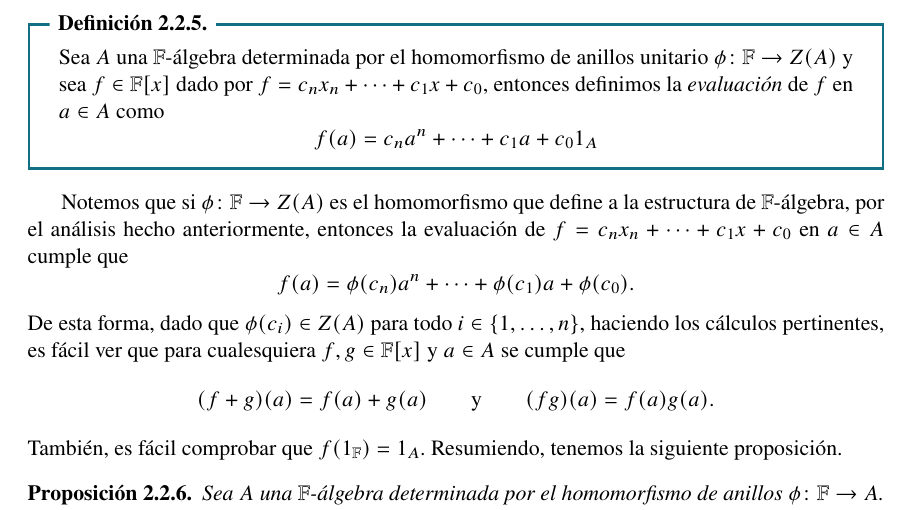
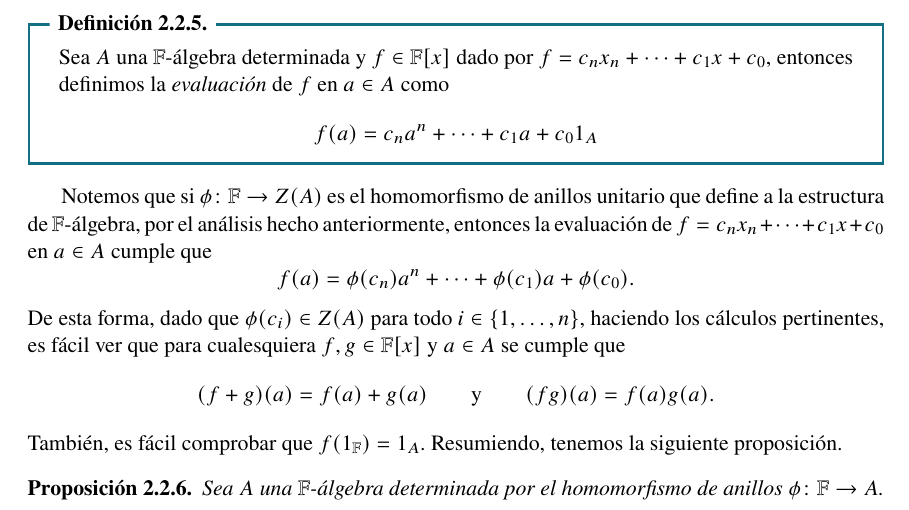
Before and after one commit to CarlosCuxim/Notas-ALII, a LaTeX document (main.tex, which reads capitulos/capitulo2/seccion2-2.tex): part of page 37 of 37, cut so that both start at the same text. Compiled offline with pdfLaTeX.

Commit message:
Agregado correciones menores

```diff
--- a/capitulos/capitulo2/seccion2-2.tex
+++ b/capitulos/capitulo2/seccion2-2.tex
@@ -87,13 +87,13 @@ Para facilitar la lectura, en lo que resta del capítulo y si no existe peligro
 Ahora, recordemos que un polinomio no es una función como tal, pero existe una función asociada a partir de éste. Esto es lo que conocemos como evaluar el polinomio, y esta propiedad no es única del campo del polinomio, sino que se puede definir para cualquier $\F$-álgebra.
 
 \begin{defi}
-  Sea $A$ una $\F$-álgebra determinada por el homomorfismo de anillos unitario $\phi\colon \F\to Z(A)$ y sea $f \in \F[x]$ dado por $f = c_n x_n + \cdots+ c_1x + c_0$, entonces definimos la \emph{evaluación} de $f$ en $a \in A$ como
+  Sea $A$ una $\F$-álgebra determinada y $f \in \F[x]$ dado por $f = c_n x_n + \cdots+ c_1x + c_0$, entonces definimos la \emph{evaluación} de $f$ en $a \in A$ como
   \[
     f(a) = c_n a^n + \cdots + c_1 a + c_0 1_A
   \]
 \end{defi}
 
-Notemos que si $\phi\colon \F\to Z(A)$ es el homomorfismo que define a la estructura de $\F$-álgebra, por el análisis hecho anteriormente, entonces la evaluación de $f = c_n x_n + \cdots+ c_1x + c_0$ en $a \in A$ cumple que
+Notemos que si $\phi\colon \F\to Z(A)$ es el homomorfismo de anillos unitario que define a la estructura de $\F$-álgebra, por el análisis hecho anteriormente, entonces la evaluación de $f = c_n x_n + \cdots+ c_1x + c_0$ en $a \in A$ cumple que
   \[
     f(a) = \phi(c_n) a^n + \cdots + \phi(c_1) a + \phi(c_0).
   \]
```
Also changed, not shown: capitulos/capitulo2/seccion2-2.tex (2 more changed lines).
